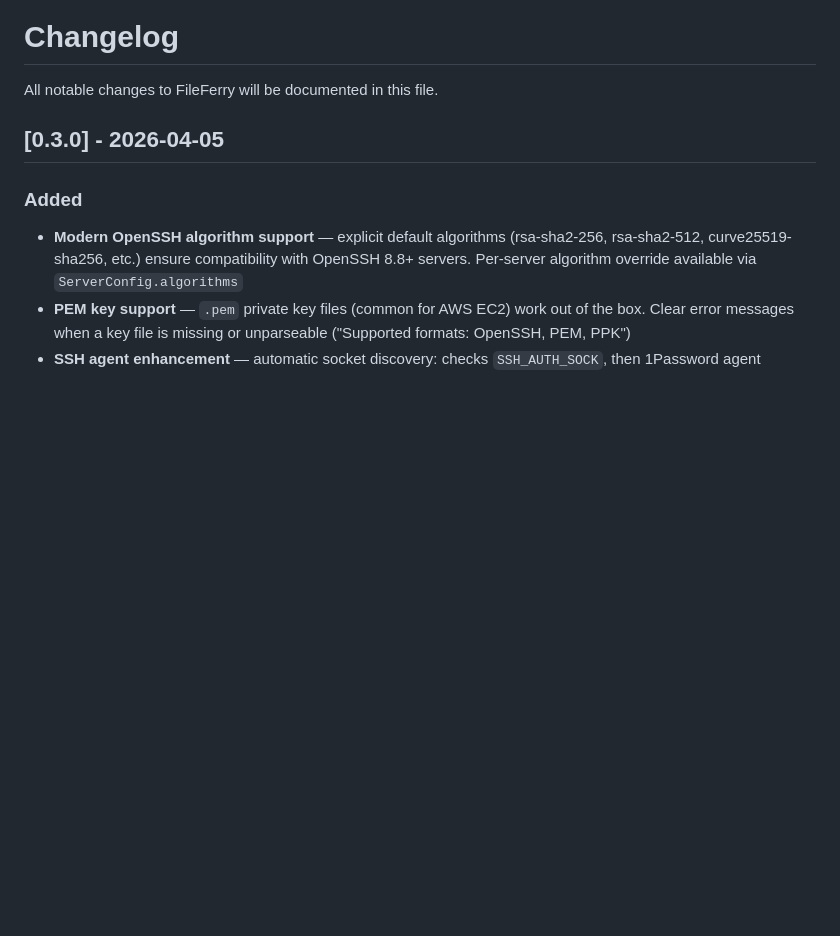
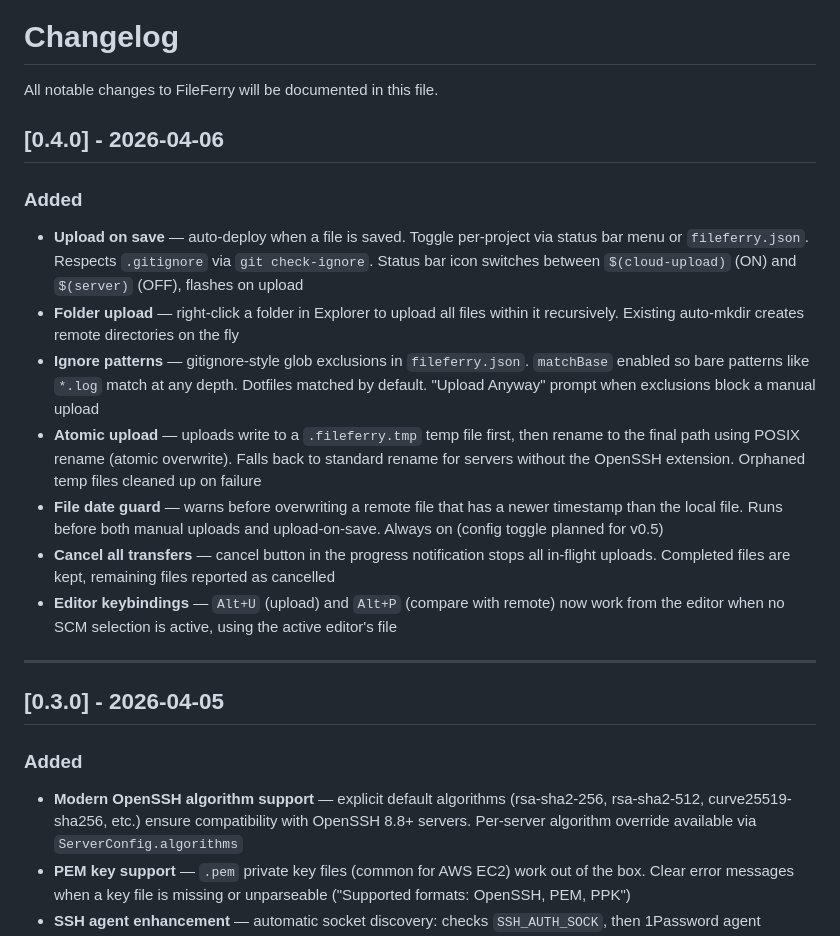
Before and after one commit to emrah-isik/fileferry-vscode, a Markdown page: CHANGELOG.md, the part around the change. Drawn GitHub-style; blank space fills up the shorter version.

Commit message:
docs: add v0.4.0 changelog entry

```diff
--- a/CHANGELOG.md
+++ b/CHANGELOG.md
@@ -1,6 +1,20 @@
 # Changelog
 
 All notable changes to FileFerry will be documented in this file.
+
+## [0.4.0] - 2026-04-06
+
+### Added
+
+- **Upload on save** — auto-deploy when a file is saved. Toggle per-project via status bar menu or `fileferry.json`. Respects `.gitignore` via `git check-ignore`. Status bar icon switches between `$(cloud-upload)` (ON) and `$(server)` (OFF), flashes on upload
+- **Folder upload** — right-click a folder in Explorer to upload all files within it recursively. Existing auto-mkdir creates remote directories on the fly
+- **Ignore patterns** — gitignore-style glob exclusions in `fileferry.json`. `matchBase` enabled so bare patterns like `*.log` match at any depth. Dotfiles matched by default. "Upload Anyway" prompt when exclusions block a manual upload
+- **Atomic upload** — uploads write to a `.fileferry.tmp` temp file first, then rename to the final path using POSIX rename (atomic overwrite). Falls back to standard rename for servers without the OpenSSH extension. Orphaned temp files cleaned up on failure
+- **File date guard** — warns before overwriting a remote file that has a newer timestamp than the local file. Runs before both manual uploads and upload-on-save. Always on (config toggle planned for v0.5)
+- **Cancel all transfers** — cancel button in the progress notification stops all in-flight uploads. Completed files are kept, remaining files reported as cancelled
+- **Editor keybindings** — `Alt+U` (upload) and `Alt+P` (compare with remote) now work from the editor when no SCM selection is active, using the active editor's file
+
+---
 
 ## [0.3.0] - 2026-04-05
 
```
